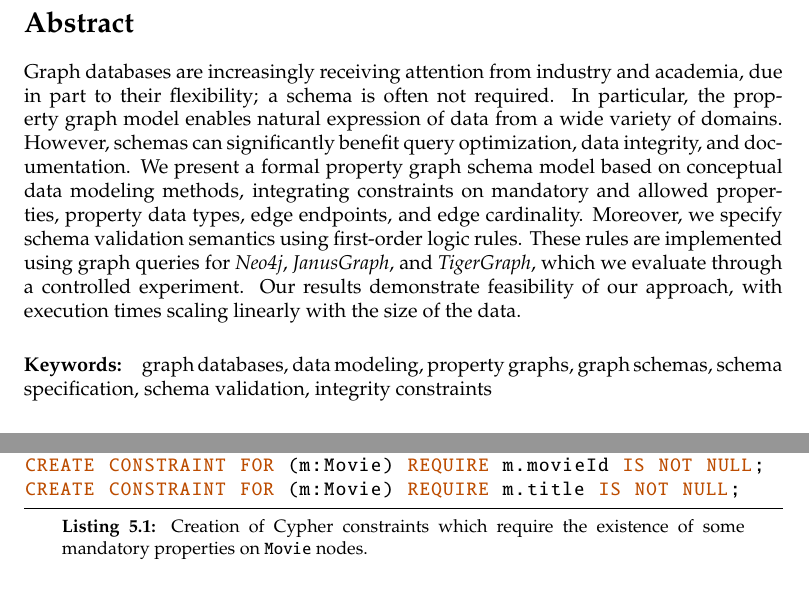
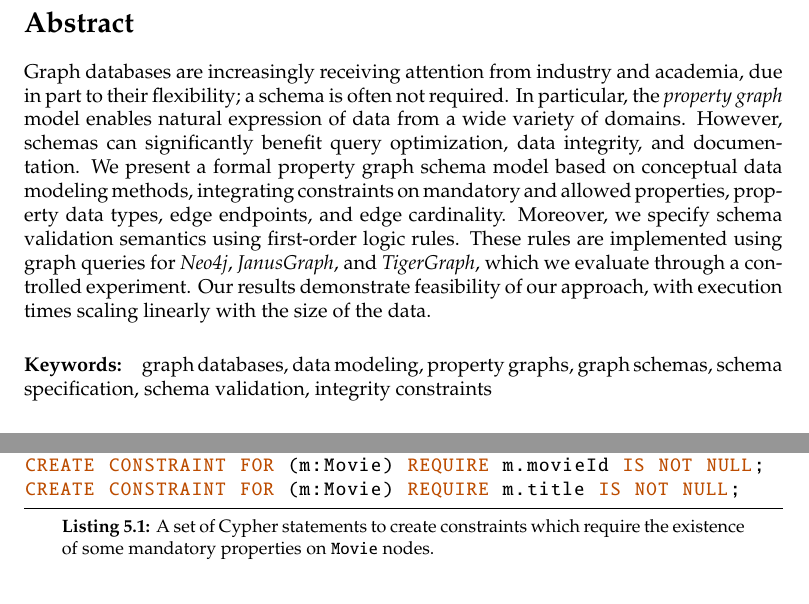
Before and after one commit to nimobeeren/thesis, a LaTeX thesis (docs/main.tex): two parts of pages 2 and 28 of 50, joined at a grey line, cut so that both start at the same text. Compiled offline with pdfLaTeX.

Commit message:
minor editing

```diff
--- a/docs/main.tex
+++ b/docs/main.tex
@@ -147,7 +147,7 @@
 
 \section*{Abstract}
 
-Graph databases are increasingly receiving attention from industry and academia, due in part to their flexibility; a schema is often not required. In particular, the property graph model enables natural expression of data from a wide variety of domains. However, schemas can significantly benefit query optimization, data integrity, and documentation. We present a formal property graph schema model based on conceptual data modeling methods, integrating constraints on mandatory and allowed properties, property data types, edge endpoints, and edge cardinality. Moreover, we specify schema validation semantics using first-order logic rules. These rules are implemented using graph queries for \emph{Neo4j}, \emph{JanusGraph}, and \emph{TigerGraph}, which we evaluate through a controlled experiment. Our results demonstrate feasibility of our approach, with execution times scaling linearly with the size of the data.
+Graph databases are increasingly receiving attention from industry and academia, due in part to their flexibility; a schema is often not required. In particular, the \emph{property graph} model enables natural expression of data from a wide variety of domains. However, schemas can significantly benefit query optimization, data integrity, and documentation. We present a formal property graph schema model based on conceptual data modeling methods, integrating constraints on mandatory and allowed properties, property data types, edge endpoints, and edge cardinality. Moreover, we specify schema validation semantics using first-order logic rules. These rules are implemented using graph queries for \emph{Neo4j}, \emph{JanusGraph}, and \emph{TigerGraph}, which we evaluate through a controlled experiment. Our results demonstrate feasibility of our approach, with execution times scaling linearly with the size of the data.
 
 \paragraph{Keywords:} graph databases, data modeling, property graphs, graph schemas, schema specification, schema validation, integrity constraints
 
@@ -812,7 +812,7 @@ We describe how each conformance rule can be validated using the three databases
 \begin{figure}[H]
   \begin{lstlisting}[
     language=Cypher,
-    caption={[Creation of Cypher constraints which require the existence of some mandatory properties on nodes]Creation of Cypher constraints which require the existence of some mandatory properties on \texttt{Movie} nodes.},
+    caption={[A set of Cypher statements to create constraints which require the existence of some mandatory properties on nodes]A set of Cypher statements to create constraints which require the existence of some mandatory properties on \texttt{Movie} nodes.},
     label=lst:neo4j-mandatory-props
   ]
 CREATE CONSTRAINT FOR (m:Movie) REQUIRE m.imdbId IS NOT NULL;
```
Also changed, not shown: docs/main.tex (4 more changed lines).
